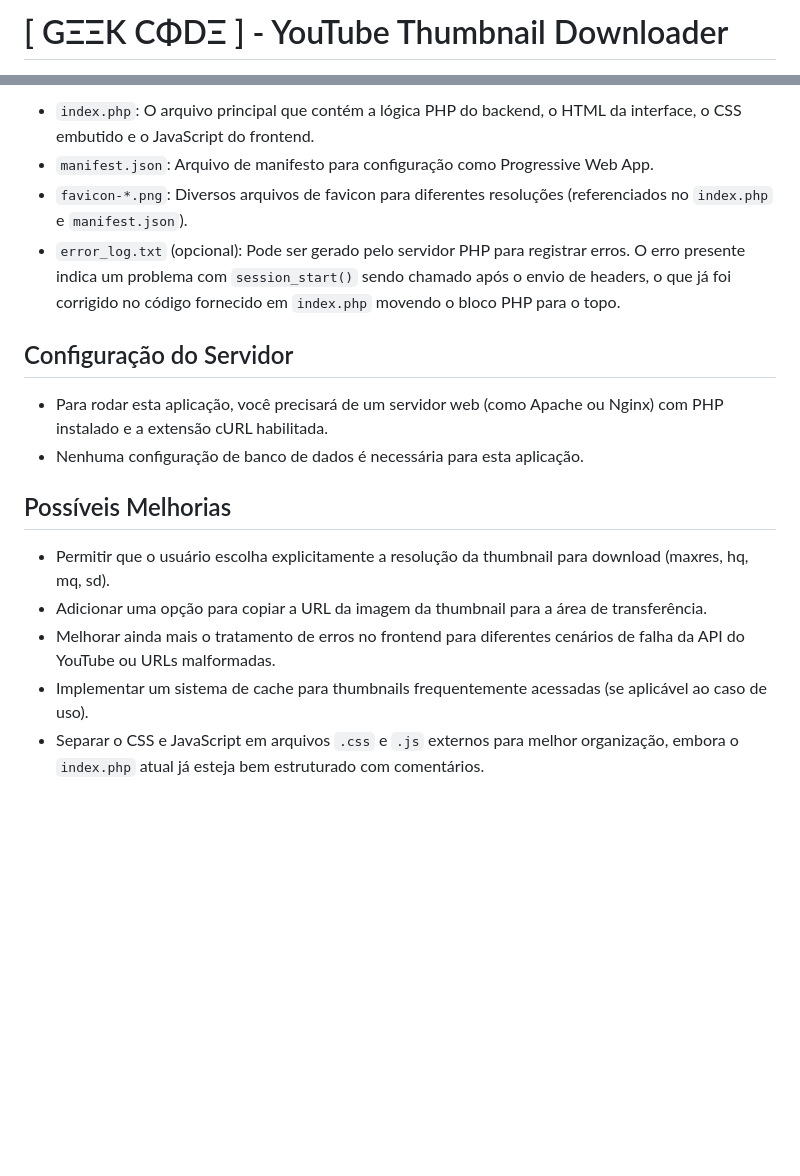
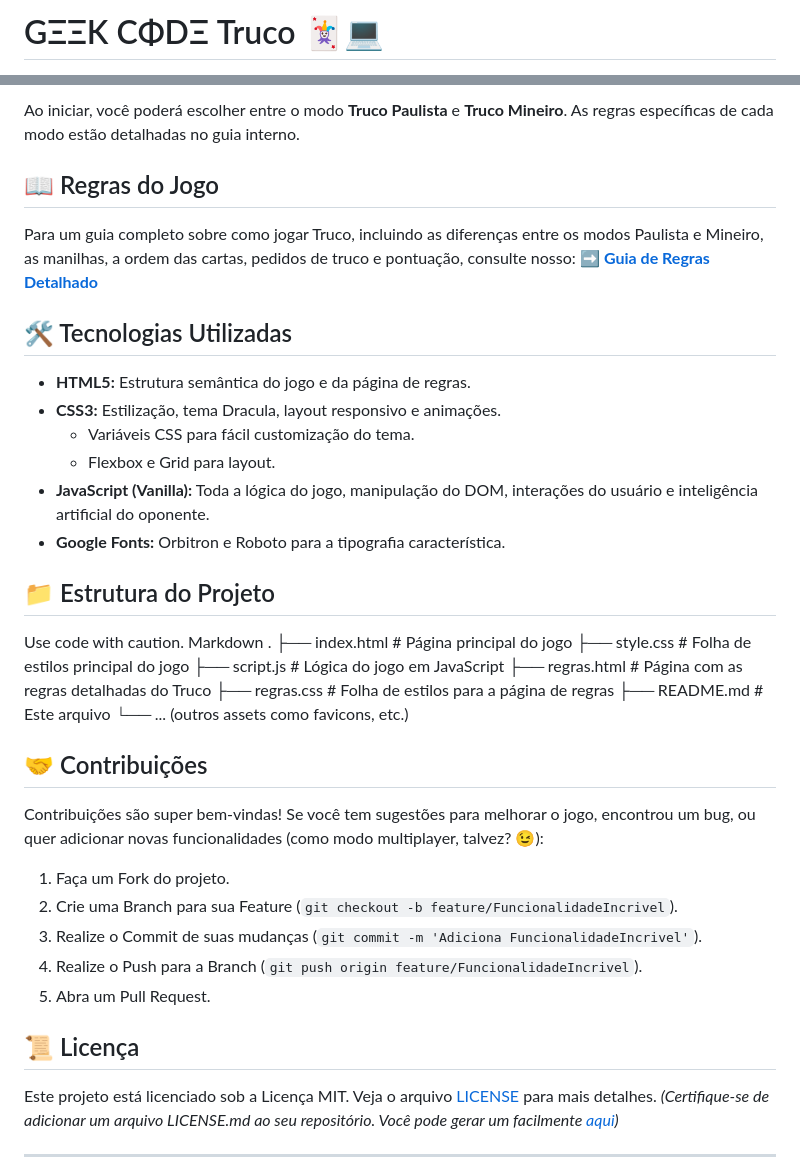
Before and after one commit to geekcodebrazil/truco, a Markdown page: README.md, 2 parts joined by grey strips. Rendered like a GitHub page; blank space fills up the shorter version.

```diff
--- a/README.md
+++ b/README.md
@@ -1,2 +1,2 @@
-# [ GΞΞK CΦDΞ ] - YouTube Thumbnail Downloader
+# GΞΞK CΦDΞ Truco 🃏💻
 
@@ -61,18 +43,45 @@ O backend é escrito em PHP e utiliza cURL para buscar as imagens das URLs das t
 
-* `index.php`: O arquivo principal que contém a lógica PHP do backend, o HTML da interface, o CSS embutido e o JavaScript do frontend.
-* `manifest.json`: Arquivo de manifesto para configuração como Progressive Web App.
-* `favicon-*.png`: Diversos arquivos de favicon para diferentes resoluções (referenciados no `index.php` e `manifest.json`).
-* `error_log.txt` (opcional): Pode ser gerado pelo servidor PHP para registrar erros. O erro presente indica um problema com `session_start()` sendo chamado após o envio de headers, o que já foi corrigido no código fornecido em `index.php` movendo o bloco PHP para o topo.
+Ao iniciar, você poderá escolher entre o modo **Truco Paulista** e **Truco Mineiro**. As regras específicas de cada modo estão detalhadas no guia interno.
 
-## Configuração do Servidor
+## 📖 Regras do Jogo
 
-* Para rodar esta aplicação, você precisará de um servidor web (como Apache ou Nginx) com PHP instalado e a extensão cURL habilitada.
-* Nenhuma configuração de banco de dados é necessária para esta aplicação.
+Para um guia completo sobre como jogar Truco, incluindo as diferenças entre os modos Paulista e Mineiro, as manilhas, a ordem das cartas, pedidos de truco e pontuação, consulte nosso:
+➡️ **[Guia de Regras Detalhado](regras.html)**
 
-## Possíveis Melhorias
+## 🛠️ Tecnologias Utilizadas
 
-* Permitir que o usuário escolha explicitamente a resolução da thumbnail para download (maxres, hq, mq, sd).
-* Adicionar uma opção para copiar a URL da imagem da thumbnail para a área de transferência.
-* Melhorar ainda mais o tratamento de erros no frontend para diferentes cenários de falha da API do YouTube ou URLs malformadas.
-* Implementar um sistema de cache para thumbnails frequentemente acessadas (se aplicável ao caso de uso).
-* Separar o CSS e JavaScript em arquivos `.css` e `.js` externos para melhor organização, embora o `index.php` atual já esteja bem estruturado com comentários.
+*   **HTML5:** Estrutura semântica do jogo e da página de regras.
+*   **CSS3:** Estilização, tema Dracula, layout responsivo e animações.
+    *   Variáveis CSS para fácil customização do tema.
+    *   Flexbox e Grid para layout.
+*   **JavaScript (Vanilla):** Toda a lógica do jogo, manipulação do DOM, interações do usuário e inteligência artificial do oponente.
+*   **Google Fonts:** Orbitron e Roboto para a tipografia característica.
+
+## 📁 Estrutura do Projeto
+Use code with caution.
+Markdown
+.
+├── index.html # Página principal do jogo
+├── style.css # Folha de estilos principal do jogo
+├── script.js # Lógica do jogo em JavaScript
+├── regras.html # Página com as regras detalhadas do Truco
+├── regras.css # Folha de estilos para a página de regras
+├── README.md # Este arquivo
+└── ... (outros assets como favicons, etc.)
+## 🤝 Contribuições
+
+Contribuições são super bem-vindas! Se você tem sugestões para melhorar o jogo, encontrou um bug, ou quer adicionar novas funcionalidades (como modo multiplayer, talvez? 😉):
+
+1.  Faça um Fork do projeto.
+2.  Crie uma Branch para sua Feature (`git checkout -b feature/FuncionalidadeIncrivel`).
+3.  Realize o Commit de suas mudanças (`git commit -m 'Adiciona FuncionalidadeIncrivel'`).
+4.  Realize o Push para a Branch (`git push origin feature/FuncionalidadeIncrivel`).
+5.  Abra um Pull Request.
+
+## 📜 Licença
+
+Este projeto está licenciado sob a Licença MIT. Veja o arquivo [LICENSE](LICENSE) para mais detalhes.
+*(Certifique-se de adicionar um arquivo LICENSE.md ao seu repositório. Você pode gerar um facilmente [aqui](https://choosealicense.com/licenses/mit/))*
+
+---
+
```
Also changed, not shown: other parts of README.md (+32 -49 lines).
